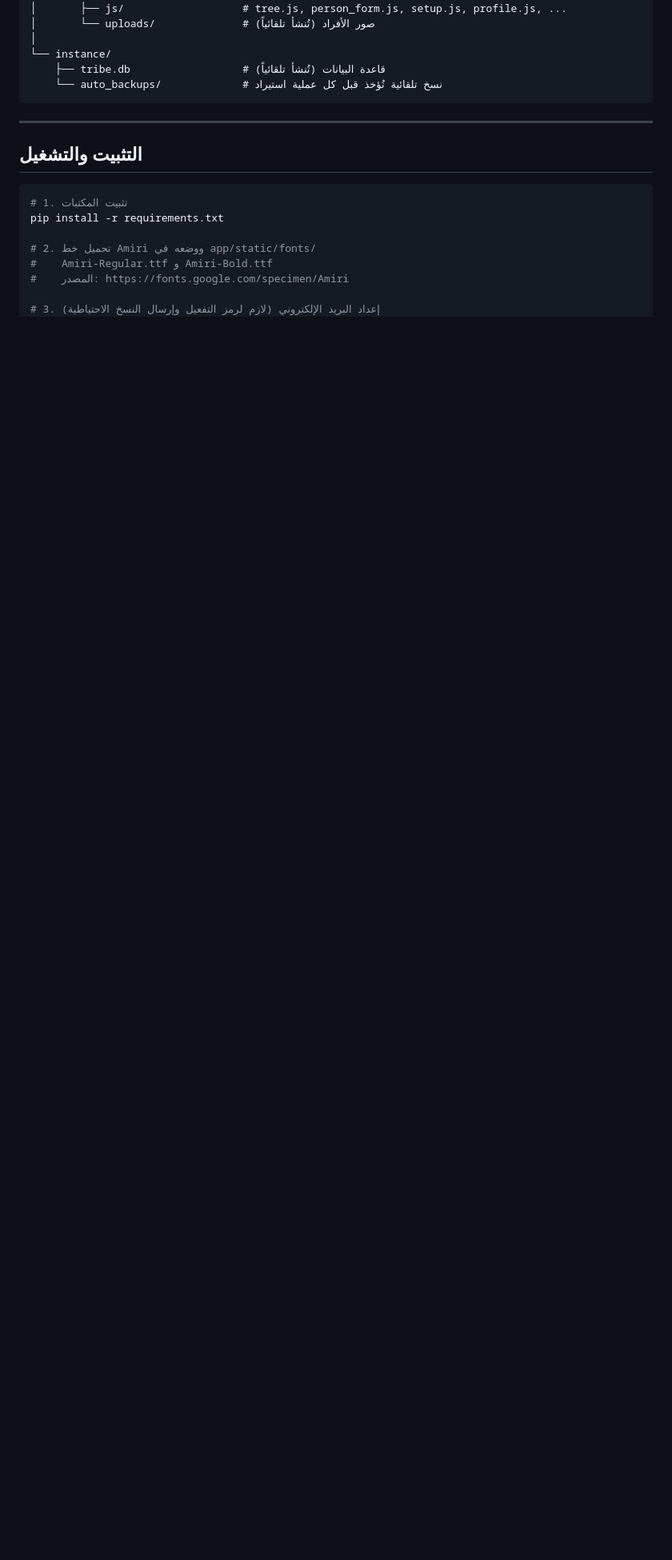
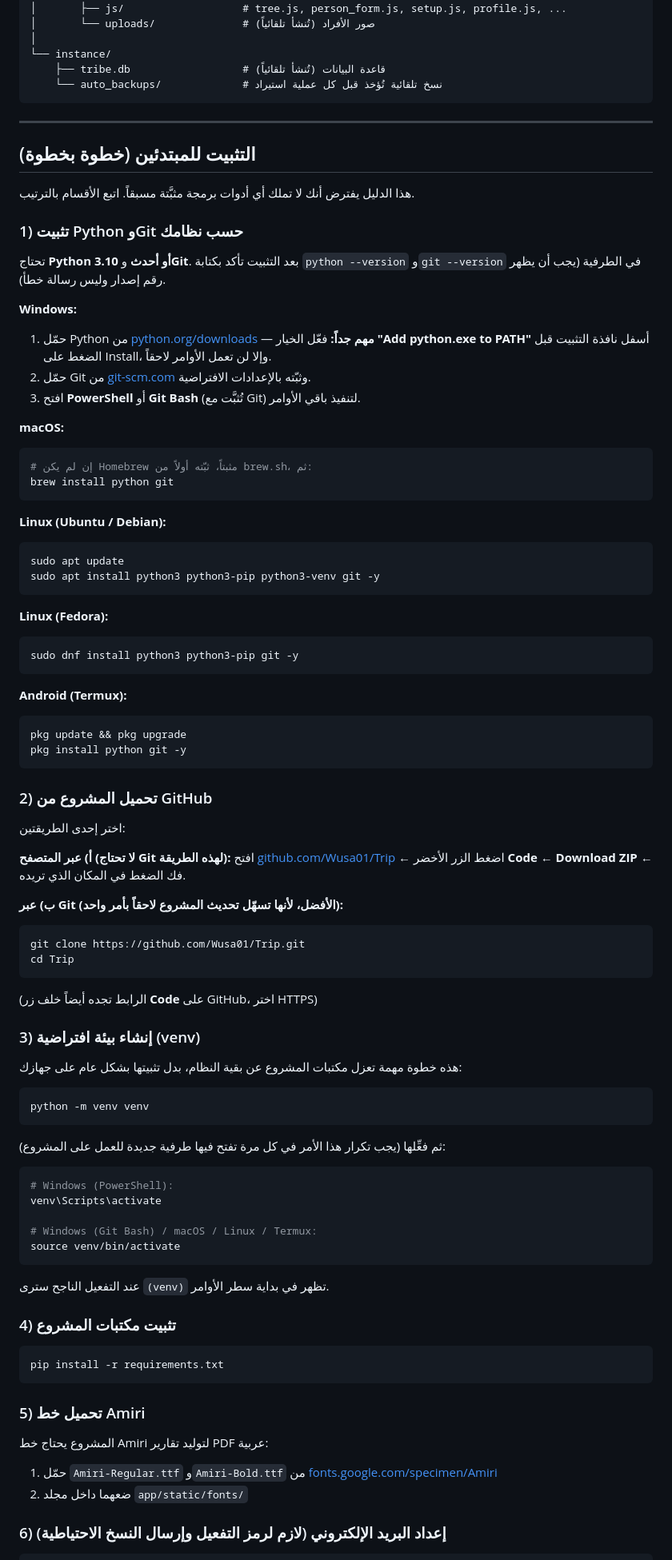
Before and after one commit to Wusa01/Trip, a Markdown page: README.md, the part around one of its changes. Shown at 80% size. Drawn GitHub-style; blank space fills up the shorter version.

Commit message:
update REAME.md

````diff
--- a/README.md
+++ b/README.md
@@ -63,15 +63,89 @@ tribe_registry/
 
 ---
 
-## التثبيت والتشغيل
+## التثبيت للمبتدئين (خطوة بخطوة)
+
+هذا الدليل يفترض أنك لا تملك أي أدوات برمجة مثبَّتة مسبقاً. اتبع الأقسام بالترتيب.
+
+### 1) تثبيت Python وGit حسب نظامك
+
+تحتاج **Python 3.10 أو أحدث** و**Git**. بعد التثبيت تأكد بكتابة `python --version` و`git --version` في الطرفية (يجب أن يظهر رقم إصدار وليس رسالة خطأ).
+
+**Windows:**
+1. حمّل Python من [python.org/downloads](https://www.python.org/downloads/) — **مهم جداً:** فعّل الخيار **"Add python.exe to PATH"** أسفل نافذة التثبيت قبل الضغط على Install، وإلا لن تعمل الأوامر لاحقاً.
+2. حمّل Git من [git-scm.com](https://git-scm.com/downloads) وثبّته بالإعدادات الافتراضية.
+3. افتح **PowerShell** أو **Git Bash** (تُثبَّت مع Git) لتنفيذ باقي الأوامر.
+
+**macOS:**
+```bash
+# إن لم يكن Homebrew مثبتاً، ثبّته أولاً من brew.sh، ثم:
+brew install python git
+```
+
+**Linux (Ubuntu / Debian):**
+```bash
+sudo apt update
+sudo apt install python3 python3-pip python3-venv git -y
+```
+
+**Linux (Fedora):**
+```bash
+sudo dnf install python3 python3-pip git -y
+```
+
+**Android (Termux):**
+```bash
+pkg update && pkg upgrade
+pkg install python git -y
+```
+
+### 2) تحميل المشروع من GitHub
+
+اختر إحدى الطريقتين:
+
+**أ) عبر المتصفح (لا تحتاج Git لهذه الطريقة):**
+افتح [github.com/Wusa01/Trip](https://github.com/Wusa01/Trip) ← اضغط الزر الأخضر **Code** ← **Download ZIP** ← فك الضغط في المكان الذي تريده.
+
+**ب) عبر Git (الأفضل، لأنها تسهّل تحديث المشروع لاحقاً بأمر واحد):**
+```bash
+git clone https://github.com/Wusa01/Trip.git
+cd Trip
+```
+(الرابط تجده أيضاً خلف زر **Code** على GitHub، اختر HTTPS)
+
+### 3) إنشاء بيئة افتراضية (venv)
+
+هذه خطوة مهمة تعزل مكتبات المشروع عن بقية النظام، بدل تثبيتها بشكل عام على جهازك:
 
 ```bash
-# 1. تثبيت المكتبات
+python -m venv venv
+```
+
+ثم فعِّلها (يجب تكرار هذا الأمر في كل مرة تفتح فيها طرفية جديدة للعمل على المشروع):
+
+```bash
+# Windows (PowerShell):
+venv\Scripts\activate
+
+# Windows (Git Bash) / macOS / Linux / Termux:
+source venv/bin/activate
+```
+
+عند التفعيل الناجح سترى `(venv)` تظهر في بداية سطر الأوامر.
+
+### 4) تثبيت مكتبات المشروع
+
+```bash
 pip install -r requirements.txt
+```
 
-# 2. تحميل خط Amiri ووضعه في app/static/fonts/
-#    Amiri-Regular.ttf و Amiri-Bold.ttf
-#    المصدر: https://fonts.google.com/specimen/Amiri
+### 5) تحميل خط Amiri
 
-# 3. إعداد البريد الإلكتروني (لازم لرمز التفعيل وإرسال النسخ الاحتياطية)
+المشروع يحتاج خط Amiri لتوليد تقارير PDF عربية:
+1. حمّل `Amiri-Regular.ttf` و`Amiri-Bold.ttf` من [fonts.google.com/specimen/Amiri](https://fonts.google.com/specimen/Amiri)
+2. ضعهما داخل مجلد `app/static/fonts/`
+
+### 6) إعداد البريد الإلكتروني (لازم لرمز التفعيل وإرسال النسخ الاحتياطية)
+
+```bash
 cp .env.example .env
````
Also changed, not shown: other parts of README.md (+15 -8 lines).
